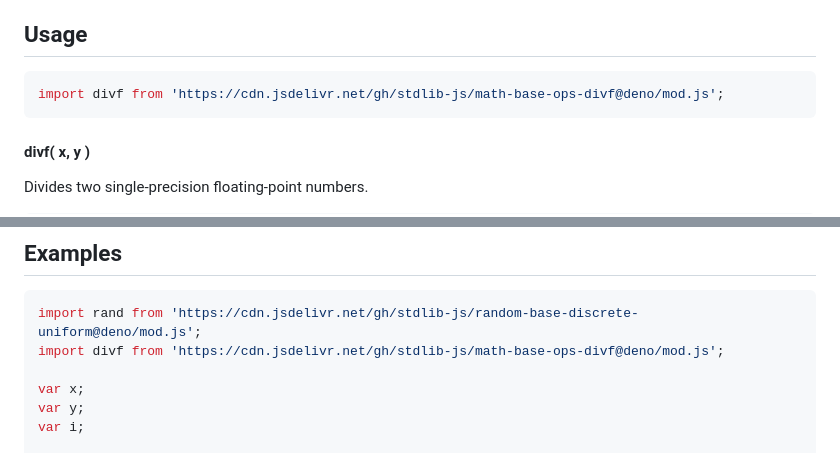
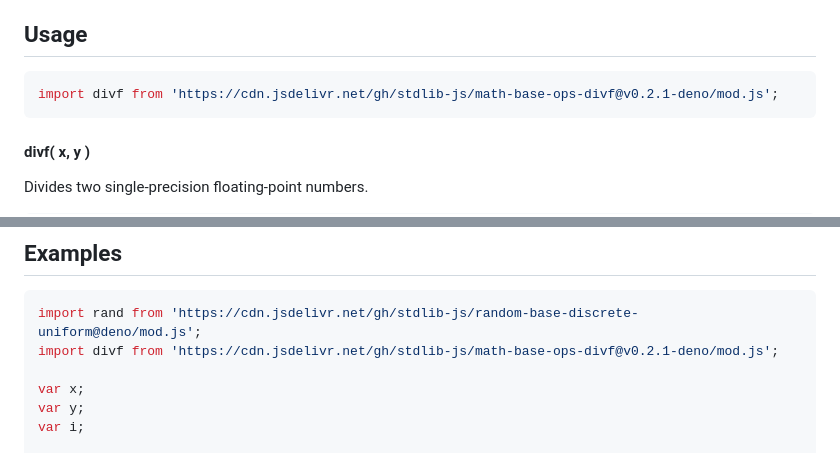
Before and after one commit to stdlib-js/math-base-ops-divf, a Markdown page: README.md, 2 parts joined by grey strips. Rendered like a GitHub page.

Commit message:
Update README.md for Deno bundle v0.2.1

````diff
--- a/README.md
+++ b/README.md
@@ -52,7 +52,7 @@ limitations under the License.
 ## Usage
 
 ```javascript
-import divf from 'https://cdn.jsdelivr.net/gh/stdlib-js/math-base-ops-divf@deno/mod.js';
+import divf from 'https://cdn.jsdelivr.net/gh/stdlib-js/math-base-ops-divf@v0.2.1-deno/mod.js';
 ```
 
 #### divf( x, y )
@@ -98,7 +98,7 @@ v = divf( NaN, NaN );
 
 ```javascript
 import rand from 'https://cdn.jsdelivr.net/gh/stdlib-js/random-base-discrete-uniform@deno/mod.js';
-import divf from 'https://cdn.jsdelivr.net/gh/stdlib-js/math-base-ops-divf@deno/mod.js';
+import divf from 'https://cdn.jsdelivr.net/gh/stdlib-js/math-base-ops-divf@v0.2.1-deno/mod.js';
 
 var x;
 var y;
````
